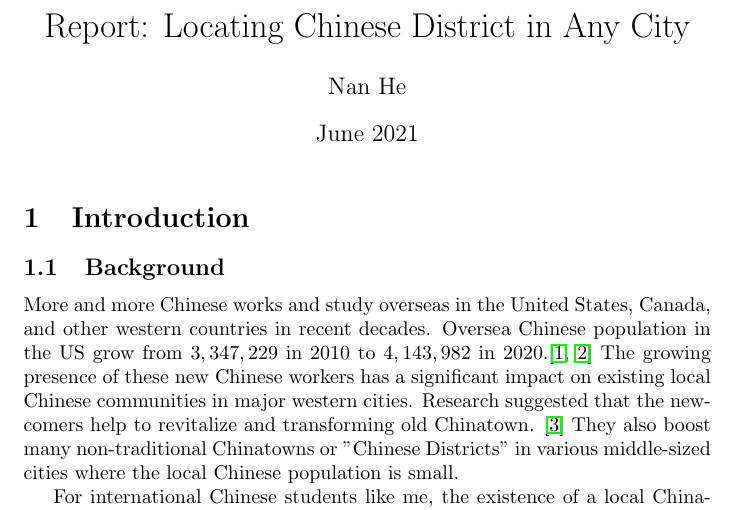
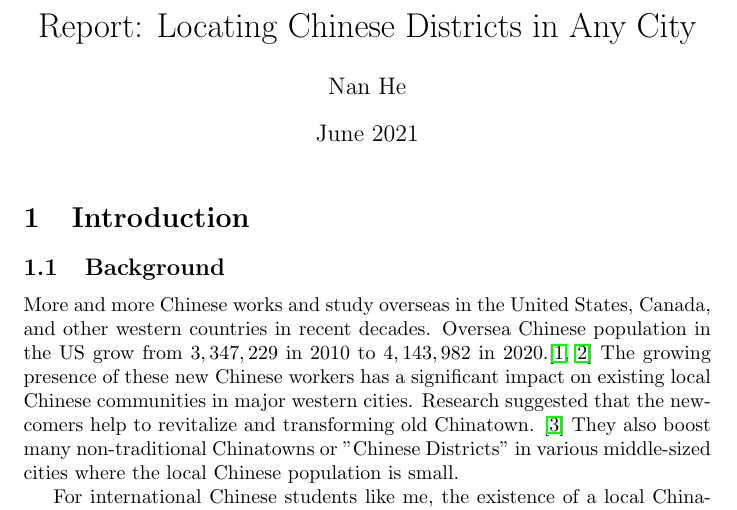
Before and after one commit to henankf223/Coursera_capstone_report, a LaTeX document (main.tex): part of page 1 of 6, cut so that both start at the same text. Compiled offline with pdfLaTeX.

Commit message:
Updates from Overleaf

```diff
--- a/main.tex
+++ b/main.tex
@@ -5,7 +5,7 @@
 \usepackage{hyperref}
 \usepackage[dvipsnames]{xcolor}
 
-\title{Report: Locating Chinese District in Any City}
+\title{Report: Locating Chinese Districts in Any City}
 \author{Nan He}
 \date{June 2021}
 
```
